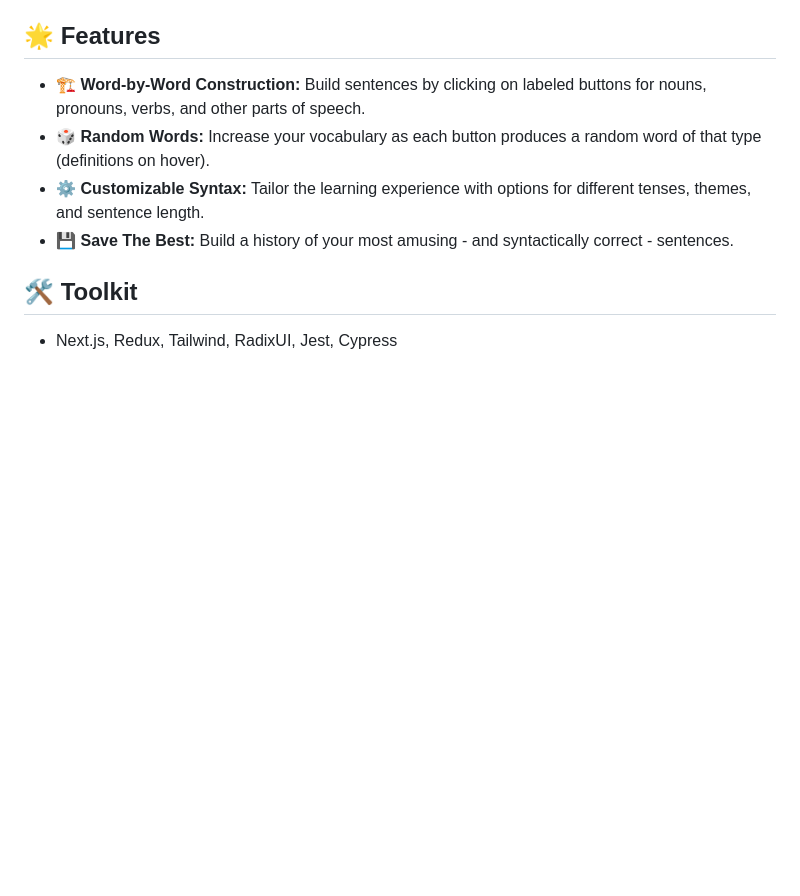
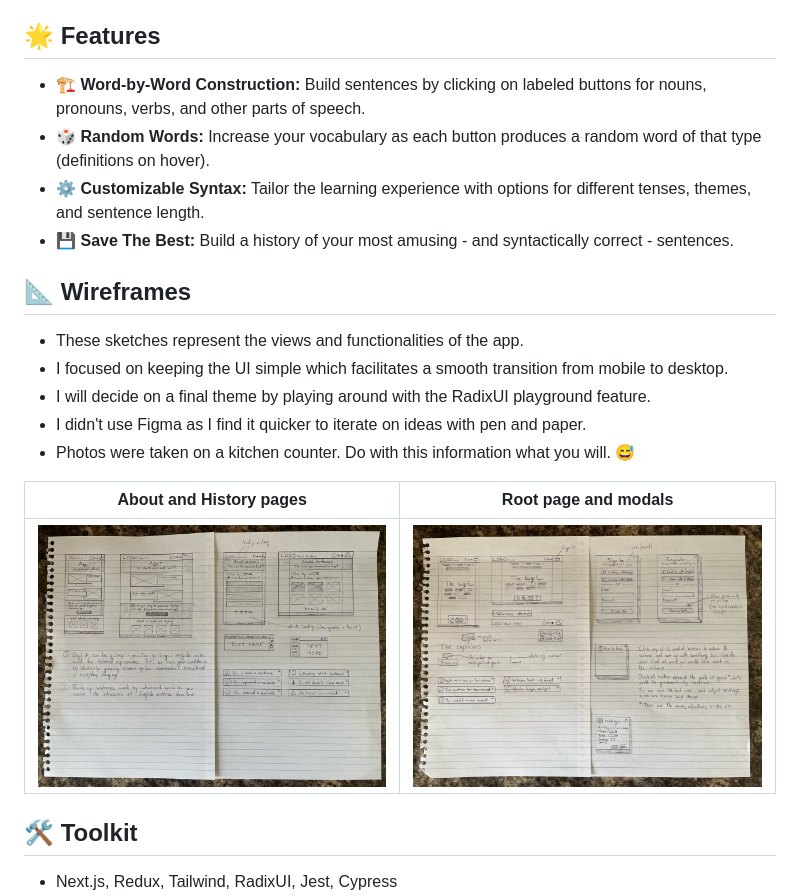
Before and after one commit to Thomas-J-A/grammar-trainer, a Markdown page: README.md, the part around the change. Drawn GitHub-style; pictures changed too: docs/images/wireframe0.jpeg (added), docs/images/wireframe1.jpeg (added); blank space fills up the shorter version.

Commit message:
docs(readme): add wireframe sketches

```diff
--- a/README.md
+++ b/README.md
@@ -43,7 +43,17 @@
 - ⚙️ **Customizable Syntax:** Tailor the learning experience with options for different tenses, themes, and sentence length.
 - 💾 **Save The Best:** Build a history of your most amusing - and syntactically correct - sentences.
 
-<!-- ## 📐 Wireframes -->
+## 📐 Wireframes
+
+- These sketches represent the views and functionalities of the app.
+- I focused on keeping the UI simple which facilitates a smooth transition from mobile to desktop.
+- I will decide on a final theme by playing around with the RadixUI playground feature.
+- I didn't use Figma as I find it quicker to iterate on ideas with pen and paper.
+- Photos were taken on a kitchen counter. Do with this information what you will. 😅
+
+|                        About and History pages                        |                        Root page and modals                        |
+| :-------------------------------------------------------------------: | :----------------------------------------------------------------: |
+| ![Wireframe of About and History pages](/docs/images/wireframe0.jpeg) | ![Wireframe of root page and modals](/docs/images/wireframe1.jpeg) |
 
 ## 🛠️ Toolkit
 
```
